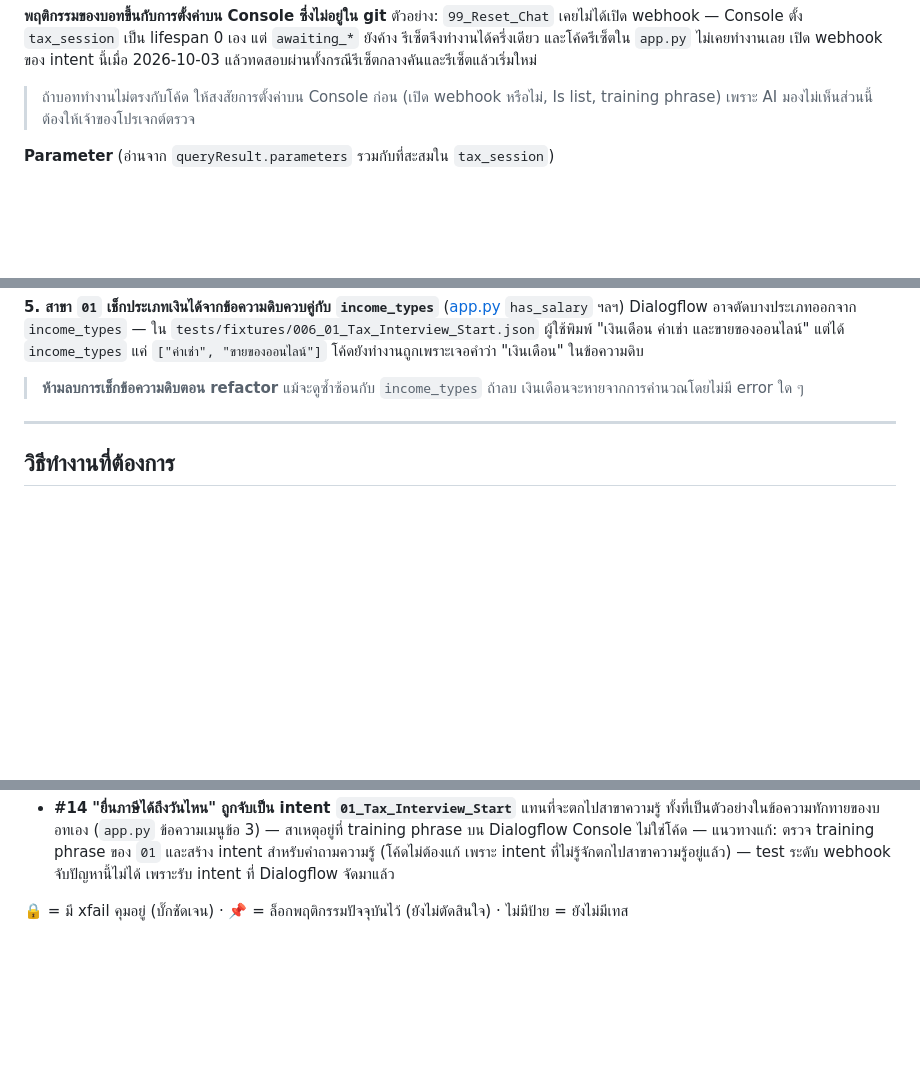
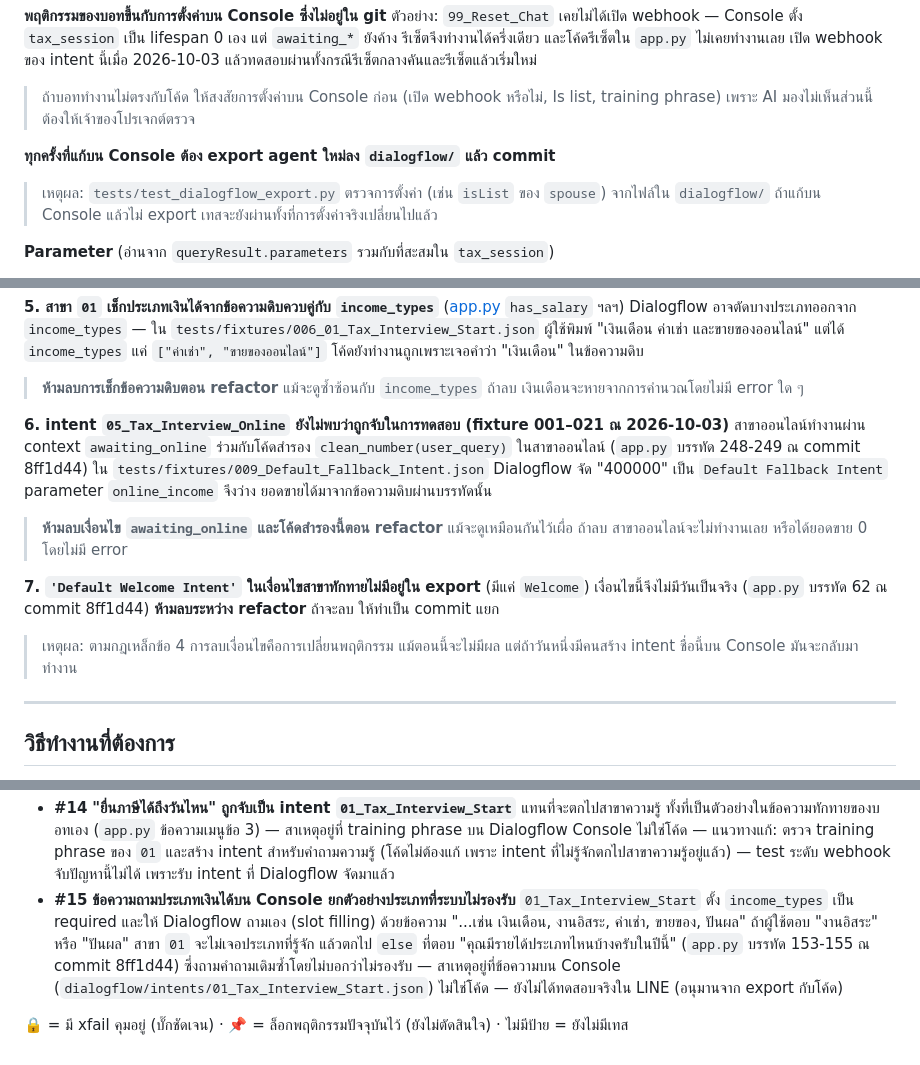
Before and after one commit to gamezud/tax-chatbot, a Markdown page: CLAUDE.md, 3 parts joined by grey strips. Rendered like a GitHub page; blank space fills up the shorter version.

Commit message:
Record #15 and refactor traps 6–7; require Console re-export
#15: slot-filling prompt for income_types lists unsupported types.
Trap 6: online branch runs via awaiting_online + clean_number(user_query);
intent 05 not seen in fixtures 001–021. Trap 7: 'Default Welcome Intent'
is absent from export. Code locations are given by searchable snippets,
with line numbers pinned to 8ff1d44. Console edits must be re-exported
to dialogflow/ since tests read it.

Co-Authored-By: Claude Opus 5.5 <noreply@anthropic.com>

```diff
--- a/CLAUDE.md
+++ b/CLAUDE.md
@@ -108,6 +108,11 @@ Dialogflow ES รอคำตอบจาก webhook ได้ประมาณ
 
 > ถ้าบอททำงานไม่ตรงกับโค้ด ให้สงสัยการตั้งค่าบน Console ก่อน (เปิด webhook หรือไม่, Is list, training phrase)
 > เพราะ AI มองไม่เห็นส่วนนี้ ต้องให้เจ้าของโปรเจกต์ตรวจ
+
+**ทุกครั้งที่แก้บน Console ต้อง export agent ใหม่ลง `dialogflow/` แล้ว commit**
+
+> เหตุผล: `tests/test_dialogflow_export.py` ตรวจการตั้งค่า (เช่น `isList` ของ `spouse`) จากไฟล์ใน `dialogflow/`
+> ถ้าแก้บน Console แล้วไม่ export เทสจะยังผ่านทั้งที่การตั้งค่าจริงเปลี่ยนไปแล้ว
 
 **Parameter** (อ่านจาก `queryResult.parameters` รวมกับที่สะสมใน `tax_session`)
 
@@ -180,6 +185,22 @@ Dialogflow อาจตัดบางประเภทออกจาก `inco
 
 > **ห้ามลบการเช็กข้อความดิบตอน refactor** แม้จะดูซ้ำซ้อนกับ `income_types`
 > ถ้าลบ เงินเดือนจะหายจากการคำนวณโดยไม่มี error ใด ๆ
+
+**6. intent `05_Tax_Interview_Online` ยังไม่พบว่าถูกจับในการทดสอบ (fixture 001–021 ณ 2026-10-03)**
+สาขาออนไลน์ทำงานผ่าน context `awaiting_online` ร่วมกับโค้ดสำรอง `clean_number(user_query)` ในสาขาออนไลน์
+(`app.py` บรรทัด 248-249 ณ commit 8ff1d44)
+ใน `tests/fixtures/009_Default_Fallback_Intent.json` Dialogflow จัด "400000" เป็น `Default Fallback Intent`
+parameter `online_income` จึงว่าง ยอดขายได้มาจากข้อความดิบผ่านบรรทัดนั้น
+
+> **ห้ามลบเงื่อนไข `awaiting_online` และโค้ดสำรองนี้ตอน refactor** แม้จะดูเหมือนกันไว้เผื่อ
+> ถ้าลบ สาขาออนไลน์จะไม่ทำงานเลย หรือได้ยอดขาย 0 โดยไม่มี error
+
+**7. `'Default Welcome Intent'` ในเงื่อนไขสาขาทักทายไม่มีอยู่ใน export** (มีแค่ `Welcome`) เงื่อนไขนี้จึงไม่มีวันเป็นจริง
+(`app.py` บรรทัด 62 ณ commit 8ff1d44)
+**ห้ามลบระหว่าง refactor** ถ้าจะลบ ให้ทำเป็น commit แยก
+
+> เหตุผล: ตามกฎเหล็กข้อ 4 การลบเงื่อนไขคือการเปลี่ยนพฤติกรรม แม้ตอนนี้จะไม่มีผล
+> แต่ถ้าวันหนึ่งมีคนสร้าง intent ชื่อนี้บน Console มันจะกลับมาทำงาน
 
 ---
 
@@ -372,5 +393,12 @@ pytest -v
   — แนวทางแก้: ตรวจ training phrase ของ `01` และสร้าง intent สำหรับคำถามความรู้
   (โค้ดไม่ต้องแก้ เพราะ intent ที่ไม่รู้จักตกไปสาขาความรู้อยู่แล้ว)
   — test ระดับ webhook จับปัญหานี้ไม่ได้ เพราะรับ intent ที่ Dialogflow จัดมาแล้ว
+- **#15** **ข้อความถามประเภทเงินได้บน Console ยกตัวอย่างประเภทที่ระบบไม่รองรับ**
+  `01_Tax_Interview_Start` ตั้ง `income_types` เป็น required และให้ Dialogflow ถามเอง (slot filling) ด้วยข้อความ
+  "...เช่น เงินเดือน, งานอิสระ, ค่าเช่า, ขายของ, ปันผล" ถ้าผู้ใช้ตอบ "งานอิสระ" หรือ "ปันผล"
+  สาขา `01` จะไม่เจอประเภทที่รู้จัก แล้วตกไป `else` ที่ตอบ "คุณมีรายได้ประเภทไหนบ้างครับในปีนี้"
+  (`app.py` บรรทัด 153-155 ณ commit 8ff1d44) ซึ่งถามคำถามเดิมซ้ำโดยไม่บอกว่าไม่รองรับ
+  — สาเหตุอยู่ที่ข้อความบน Console (`dialogflow/intents/01_Tax_Interview_Start.json`) ไม่ใช่โค้ด
+  — ยังไม่ได้ทดสอบจริงใน LINE (อนุมานจาก export กับโค้ด)
 
 🔒 = มี xfail คุมอยู่ (บั๊กชัดเจน) · 📌 = ล็อกพฤติกรรมปัจจุบันไว้ (ยังไม่ตัดสินใจ) · ไม่มีป้าย = ยังไม่มีเทส
```
Also changed, not shown: other parts of CLAUDE.md (+1 -1 lines).
